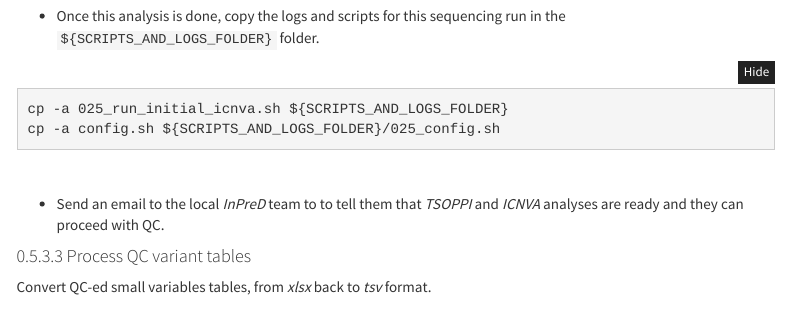
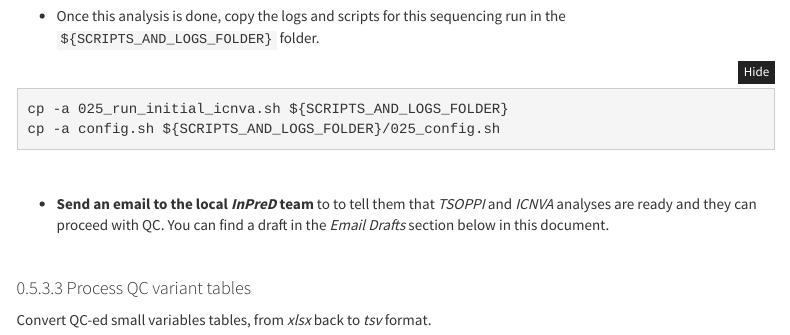
Before and after one commit to InPred-Ahus/InPreD_README, an R Markdown document (InPreD_README.Rmd): the page in a window 1100 px wide, from 10700 px down. Rendered offline with R 4.5, knitr and Pandoc, with nearby package versions; menus at the side of the page are left out.

Commit message:
style: highlight section to send email to curators

````diff
--- a/InPreD_README.Rmd
+++ b/InPreD_README.Rmd
@@ -732,7 +732,8 @@ cp -a config.sh ${SCRIPTS_AND_LOGS_FOLDER}/025_config.sh
 
 <br>
 
-  - Send an email to the local *InPreD* team to to tell them that *TSOPPI* and *ICNVA*  analyses are ready and they can proceed with QC.
+  - **Send an email to the local *InPreD* team** to to tell them that *TSOPPI* and *ICNVA* analyses are ready and they can proceed with QC. You can find a draft in the *Email Drafts* section below in this
+document.
 
 ```{r, echo=FALSE, eval = TRUE}
 cl.sections   <- add.cl.section("Launch ICNVA", cl.sections)
````
Also changed, not shown: InPreD_README.Rmd (4 more changed lines).
